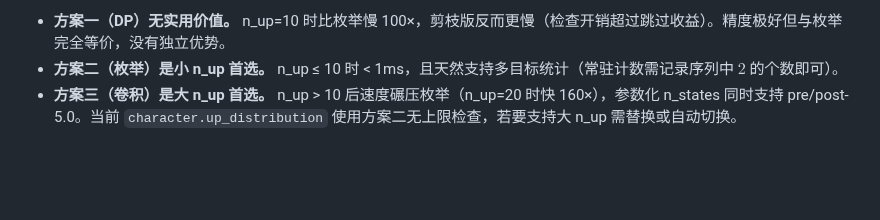
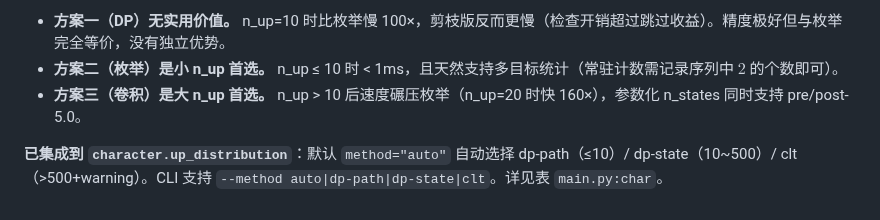
Before and after one commit to SleepCloudMX/genshin-wish, a Markdown page: docs/analysis.md, the part around the change. GitHub-like rendering; blank space fills up the shorter version.

Commit message:
docs: update analysis.md with implemented method auto-switching

```diff
--- a/docs/analysis.md
+++ b/docs/analysis.md
@@ -80,4 +80,6 @@ python scripts/analysis/up_dist_methods.py --enum-vs-conv   # 枚举 vs 卷积
 
 - **方案一（DP）无实用价值。** n_up=10 时比枚举慢 100×，剪枝版反而更慢（检查开销超过跳过收益）。精度极好但与枚举完全等价，没有独立优势。
 - **方案二（枚举）是小 n_up 首选。** n_up ≤ 10 时 < 1ms，且天然支持多目标统计（常驻计数需记录序列中 $2$ 的个数即可）。
-- **方案三（卷积）是大 n_up 首选。** n_up > 10 后速度碾压枚举（n_up=20 时快 160×），参数化 n_states 同时支持 pre/post-5.0。当前 `character.up_distribution` 使用方案二无上限检查，若要支持大 n_up 需替换或自动切换。
+- **方案三（卷积）是大 n_up 首选。** n_up > 10 后速度碾压枚举（n_up=20 时快 160×），参数化 n_states 同时支持 pre/post-5.0。
+
+**已集成到 `character.up_distribution`**：默认 `method="auto"` 自动选择 dp-path（≤10）/ dp-state（10~500）/ clt（>500+warning）。CLI 支持 `--method auto|dp-path|dp-state|clt`。详见表 `main.py:char`。
```
